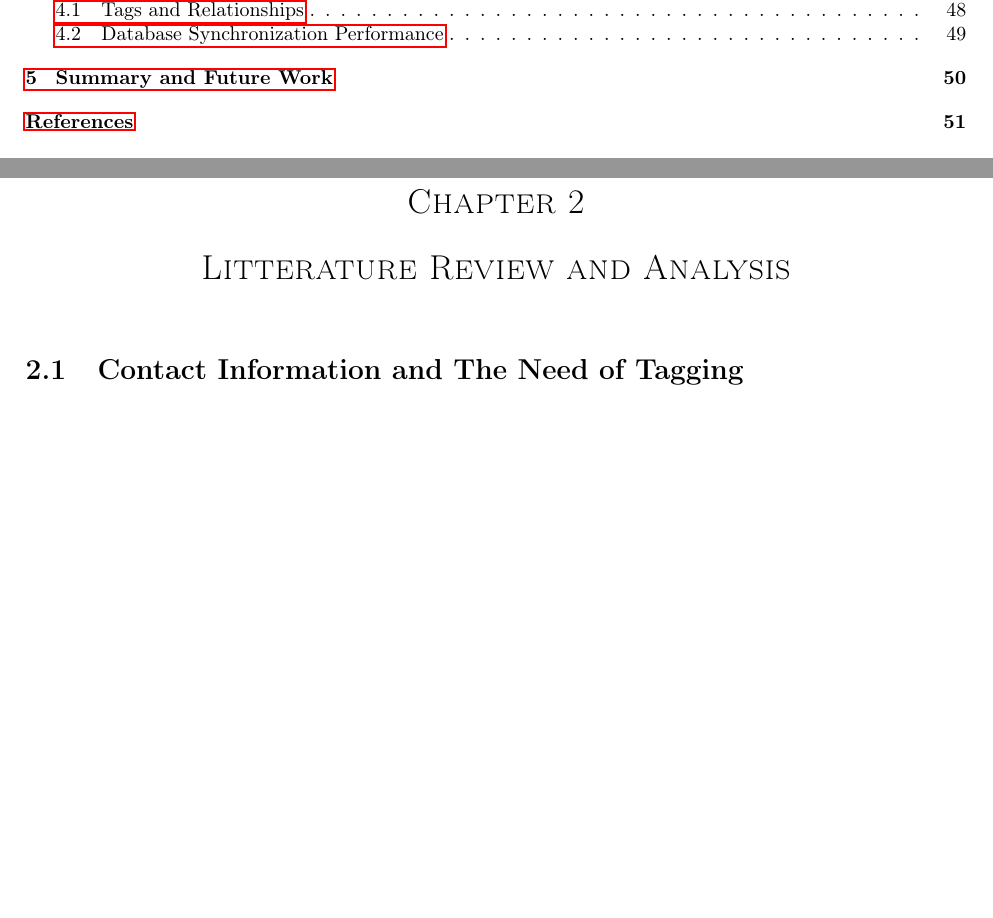
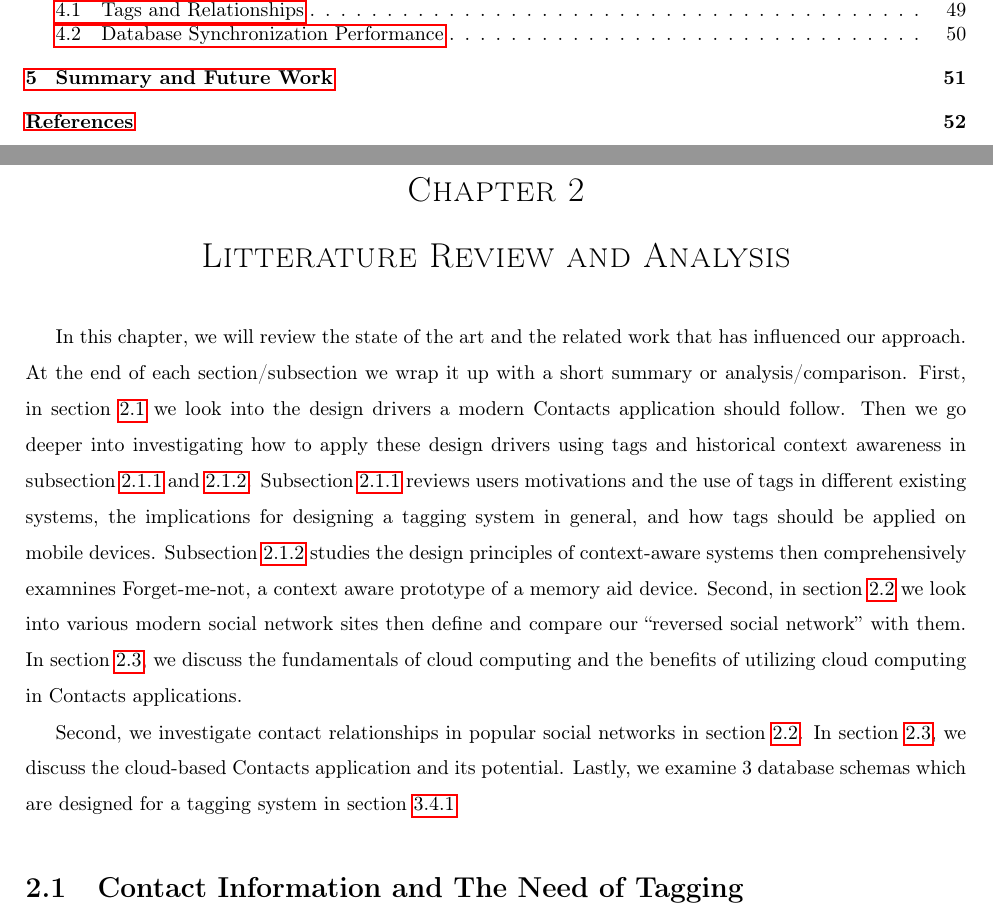
Before and after one commit to NamXH/Nam-Proposal, a LaTeX thesis (thesis_template.tex, which reads chapter2.tex): two parts of pages 5 and 13 of 60 before the commit and two parts of pages 5 and 13 of 61 after it, joined at a grey line, cut so that both start at the same text, the shorter picture padded with empty space. Compiled offline with pdfLaTeX.

Commit message:
Chap2 starter

```diff
--- a/chapter2.tex
+++ b/chapter2.tex
@@ -1,6 +1,8 @@
 \chapter{Litterature Review and Analysis}
 % !!!
-%In this section, we will review the state of the art and the related work that has influenced our approach. First, we review the contact profile in different applications in section \ref{contactprofile}. Second, we investigate contact relationships in popular social networks in section \ref{contactrelationships}. In section \ref{cloudcontact}, we discuss the cloud-based Contacts application and its potential. Lastly, we examine 3 database schemas which are designed for a tagging system in section \ref{databasedesign}
+In this chapter, we will review the state of the art and the related work that has influenced our approach. At the end of each section/subsection we wrap it up with a short summary or analysis/comparison. First, in section \ref{contactprofile} we look into the design drivers a modern Contacts application should follow. Then we go deeper into investigating how to apply these design drivers using tags and historical context awareness in subsection \ref{section:Tagging} and \ref{section:Context_Awareness}. Subsection \ref{section:Tagging} reviews users motivations and the use of tags in different existing systems, the implications for designing a tagging system in general, and how tags should be applied on mobile devices. Subsection \ref{section:Context_Awareness} studies the design principles of context-aware systems then comprehensively examnines Forget-me-not, a context aware prototype of a memory aid device. Second, in section \ref{contactrelationships} we look into various modern social network sites then define and compare our ``reversed social network'' with them. In section \ref{cloudcontact}, we discuss the fundamentals of cloud computing and the benefits of utilizing cloud computing in Contacts applications.
+
+Second, we investigate contact relationships in popular social networks in section \ref{contactrelationships}. In section \ref{cloudcontact}, we discuss the cloud-based Contacts application and its potential. Lastly, we examine 3 database schemas which are designed for a tagging system in section \ref{databasedesign}
 
 \section{Contact Information and The Need of Tagging}\label{contactprofile}
 Most of our daily communication activities involve managing contacts information. Through a field study from Whittaker et al. \cite{Whittaker2002} the value of contact information is strongly affirmed. Mary, a participant in the field study stated that her personal contacts list was a resource which pervaded all of her work:
```
Also changed, not shown: thesis_template.pdf, 5 other files.
